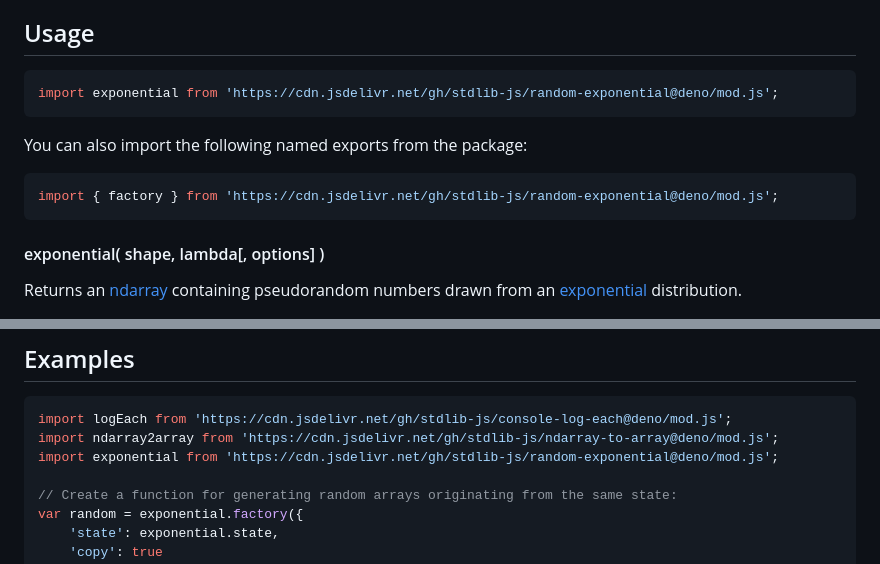
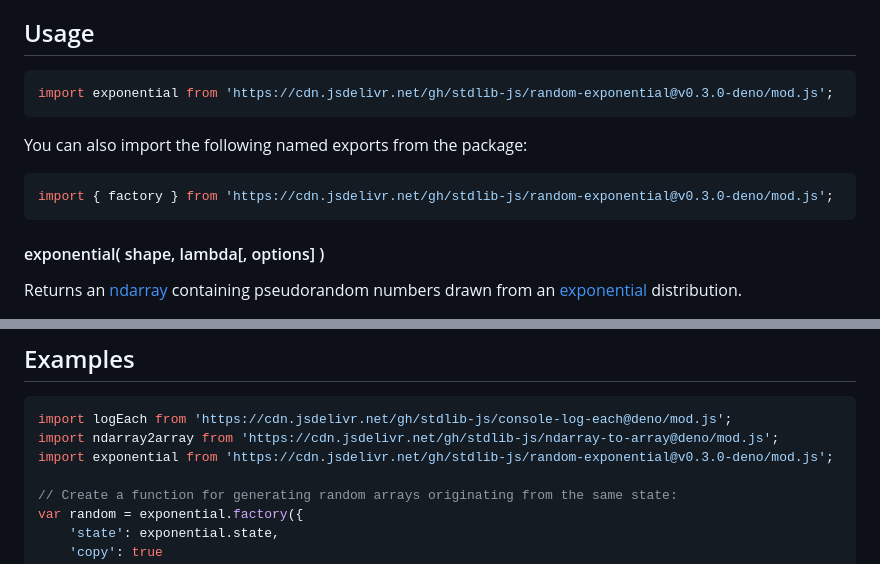
Before and after one commit to stdlib-js/random-exponential, a Markdown page: README.md, 2 parts joined by grey strips. GitHub-like rendering.

Commit message:
Update README.md for Deno bundle v0.3.0

````diff
--- a/README.md
+++ b/README.md
@@ -42,13 +42,13 @@ limitations under the License.
 ## Usage
 
 ```javascript
-import exponential from 'https://cdn.jsdelivr.net/gh/stdlib-js/random-exponential@deno/mod.js';
+import exponential from 'https://cdn.jsdelivr.net/gh/stdlib-js/random-exponential@v0.3.0-deno/mod.js';
 ```
 
 You can also import the following named exports from the package:
 
 ```javascript
-import { factory } from 'https://cdn.jsdelivr.net/gh/stdlib-js/random-exponential@deno/mod.js';
+import { factory } from 'https://cdn.jsdelivr.net/gh/stdlib-js/random-exponential@v0.3.0-deno/mod.js';
 ```
 
 #### exponential( shape, lambda\[, options] )
@@ -338,7 +338,7 @@ var sz = random.byteLength;
 ```javascript
 import logEach from 'https://cdn.jsdelivr.net/gh/stdlib-js/console-log-each@deno/mod.js';
 import ndarray2array from 'https://cdn.jsdelivr.net/gh/stdlib-js/ndarray-to-array@deno/mod.js';
-import exponential from 'https://cdn.jsdelivr.net/gh/stdlib-js/random-exponential@deno/mod.js';
+import exponential from 'https://cdn.jsdelivr.net/gh/stdlib-js/random-exponential@v0.3.0-deno/mod.js';
 
 // Create a function for generating random arrays originating from the same state:
 var random = exponential.factory({
````
